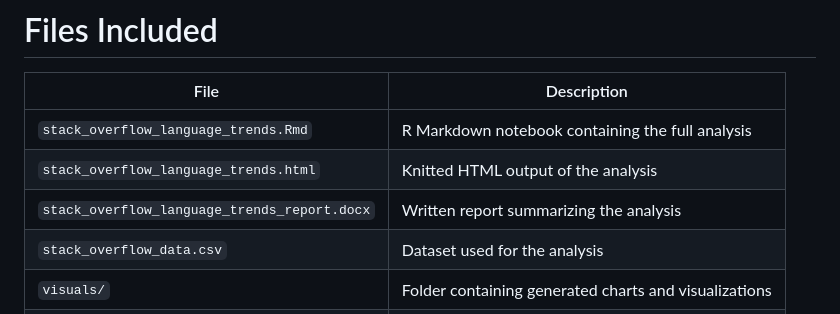
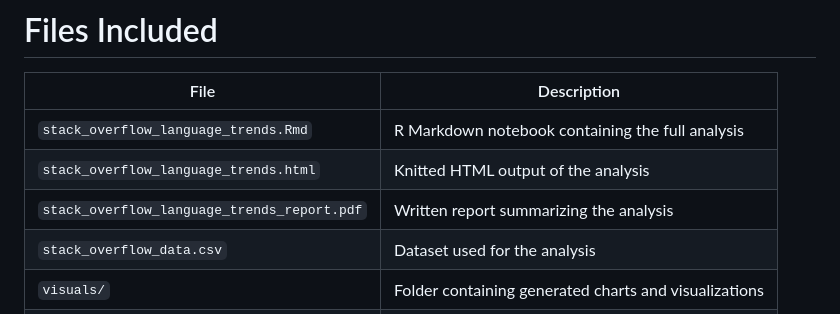
Before and after one commit to munemshams/Stack-Overflow-Programming-Language-Trends-Analysis, a Markdown page: README.md, the part around the change. Rendered like a GitHub page.

```diff
--- a/README.md
+++ b/README.md
@@ -87,7 +87,7 @@ Several insights emerged from the analysis:
 |-----|-------------|
 | `stack_overflow_language_trends.Rmd` | R Markdown notebook containing the full analysis |
 | `stack_overflow_language_trends.html` | Knitted HTML output of the analysis |
-| `stack_overflow_language_trends_report.docx` | Written report summarizing the analysis |
+| `stack_overflow_language_trends_report.pdf` | Written report summarizing the analysis |
 | `stack_overflow_data.csv` | Dataset used for the analysis |
 | `visuals/` | Folder containing generated charts and visualizations |
 | `README.md` | Project documentation |
```
